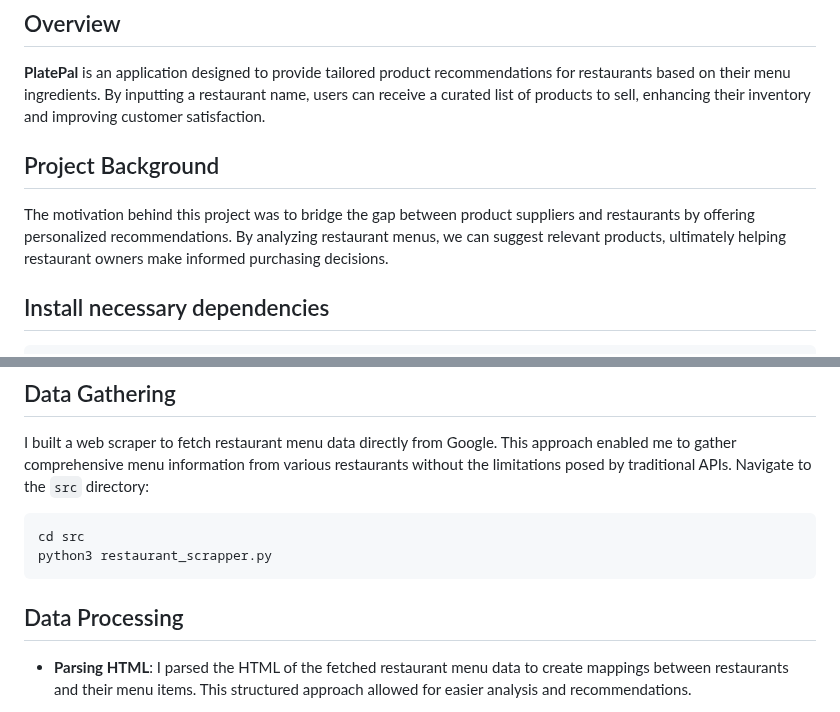
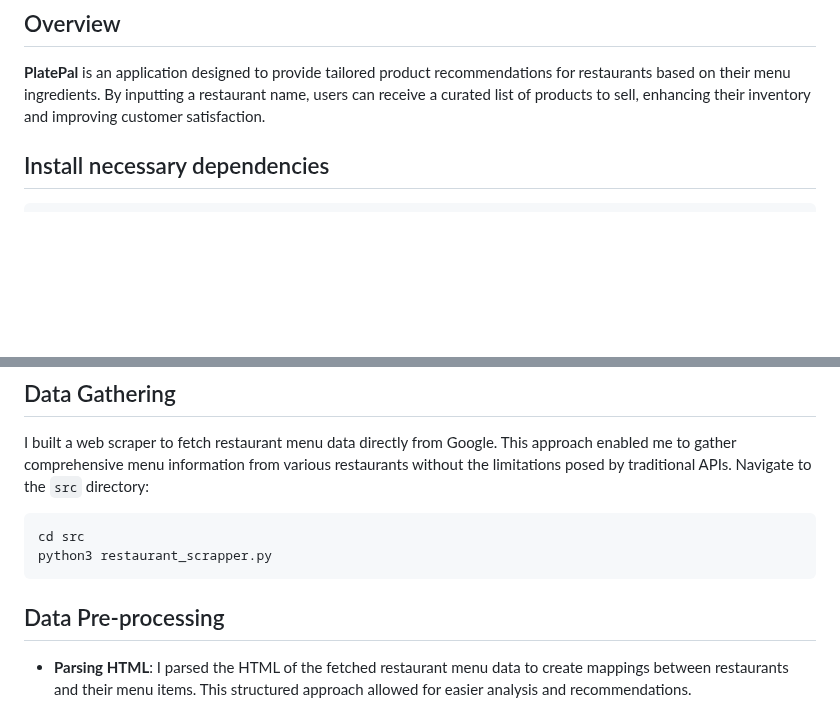
Before and after one commit to SavinaySingh/PlatePal, a Markdown page: README.md, 2 parts joined by grey strips. Drawn GitHub-style; blank space fills up the shorter version.

````diff
--- a/README.md
+++ b/README.md
@@ -6,9 +6,6 @@
 
 ## Overview
 **PlatePal** is an application designed to provide tailored product recommendations for restaurants based on their menu ingredients. By inputting a restaurant name, users can receive a curated list of products to sell, enhancing their inventory and improving customer satisfaction.
-
-## Project Background
-The motivation behind this project was to bridge the gap between product suppliers and restaurants by offering personalized recommendations. By analyzing restaurant menus, we can suggest relevant products, ultimately helping restaurant owners make informed purchasing decisions.
 
 ## Install necessary dependencies
 ```bash
@@ -32,9 +29,7 @@ python3 restaurant_scrapper.py
 ```
 
 
-
-
-## Data Processing
+## Data Pre-processing
 - **Parsing HTML**: I parsed the HTML of the fetched restaurant menu data to create mappings between restaurants and their menu items. This structured approach allowed for easier analysis and recommendations.
 
 - **Handling Missing Values**: I replaced missing ingredients with suggestions generated by the Gemini large language model, ensuring that the data remained comprehensive. The notebook is located in the `notebook` folder under the name `ingredient_fill_gemini.ipynb`.
````
Also changed, not shown: other parts of README.md (+1 -0 lines).
